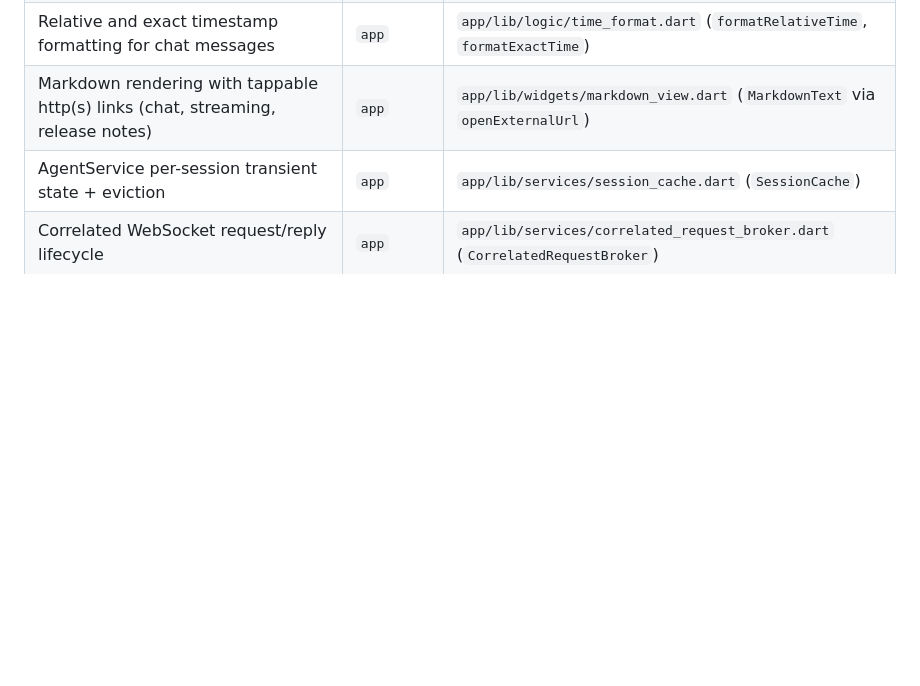
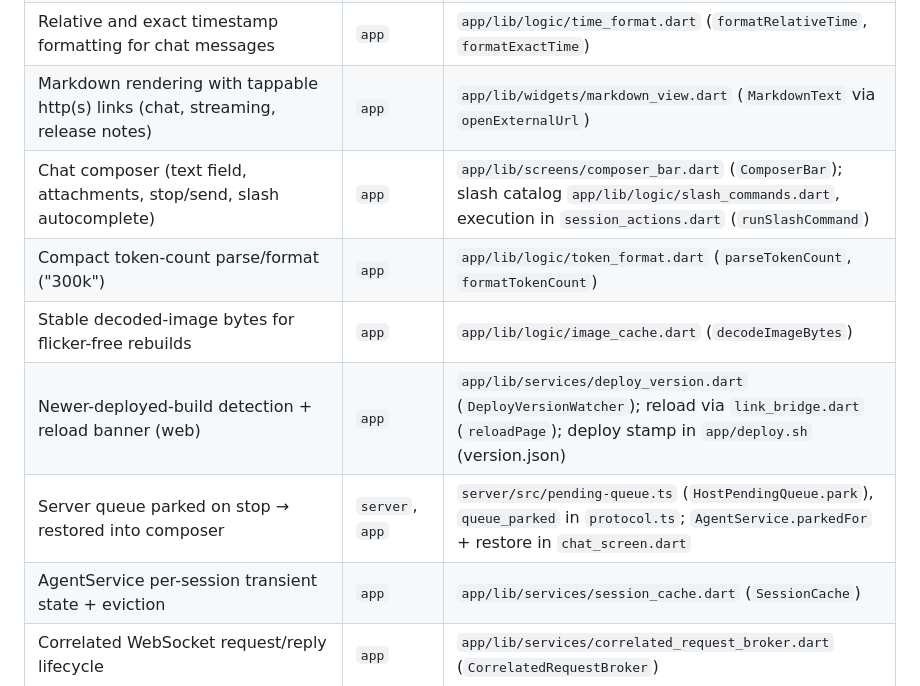
Before and after one commit to SomeoneIsWorking/pinest, a Markdown page: docs/codemap.md, the part around the change. Drawn GitHub-style; blank space fills up the shorter version.

Commit message:
Map composer, slash commands, image cache, deploy watcher, and queue parking

```diff
--- a/docs/codemap.md
+++ b/docs/codemap.md
@@ -45,6 +45,11 @@ Goals/status/work live in the other `docs/` registries, not here.
 | Message options bottom sheet (queued edit/delete + history rewind/copy) | `app` | `app/lib/screens/message_options_sheet.dart` |
 | Relative and exact timestamp formatting for chat messages | `app` | `app/lib/logic/time_format.dart` (`formatRelativeTime`, `formatExactTime`) |
 | Markdown rendering with tappable http(s) links (chat, streaming, release notes) | `app` | `app/lib/widgets/markdown_view.dart` (`MarkdownText` via `openExternalUrl`) |
+| Chat composer (text field, attachments, stop/send, slash autocomplete) | `app` | `app/lib/screens/composer_bar.dart` (`ComposerBar`); slash catalog `app/lib/logic/slash_commands.dart`, execution in `session_actions.dart` (`runSlashCommand`) |
+| Compact token-count parse/format ("300k") | `app` | `app/lib/logic/token_format.dart` (`parseTokenCount`, `formatTokenCount`) |
+| Stable decoded-image bytes for flicker-free rebuilds | `app` | `app/lib/logic/image_cache.dart` (`decodeImageBytes`) |
+| Newer-deployed-build detection + reload banner (web) | `app` | `app/lib/services/deploy_version.dart` (`DeployVersionWatcher`); reload via `link_bridge.dart` (`reloadPage`); deploy stamp in `app/deploy.sh` (version.json) |
+| Server queue parked on stop → restored into composer | `server`, `app` | `server/src/pending-queue.ts` (`HostPendingQueue.park`), `queue_parked` in `protocol.ts`; `AgentService.parkedFor` + restore in `chat_screen.dart` |
 | AgentService per-session transient state + eviction | `app` | `app/lib/services/session_cache.dart` (`SessionCache`) |
 | Correlated WebSocket request/reply lifecycle | `app` | `app/lib/services/correlated_request_broker.dart` (`CorrelatedRequestBroker`) |
 | Web client local deploy + Hosting-site routing | `app` | `app/deploy.sh`, `app/firebase.json`, `app/.firebaserc` (`pinest` canonical; `pinest-app` legacy redirect) |
```
